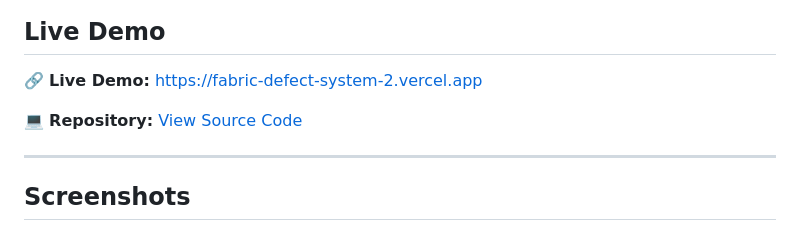
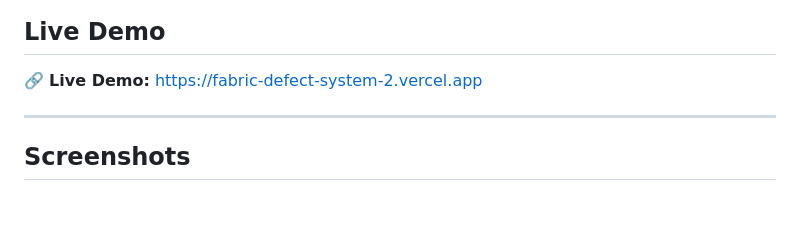
Before and after one commit to NorielFabella/fabric-defect-detection-system, a Markdown page: README.md, the part around the change. Rendered like a GitHub page; blank space fills up the shorter version.

Commit message:
Remove source code link from README
Removed repository link from README.

```diff
--- a/README.md
+++ b/README.md
@@ -9,8 +9,6 @@ The application analyzes fabric through either a **live camera feed** or an **up
 ## Live Demo
 
 🔗 **Live Demo:** [https://fabric-defect-system-2.vercel.app](https://fabric-defect-system-2.vercel.app)
-
-💻 **Repository:** [View Source Code](YOUR_REPOSITORY_URL)
 
 ---
 
```
